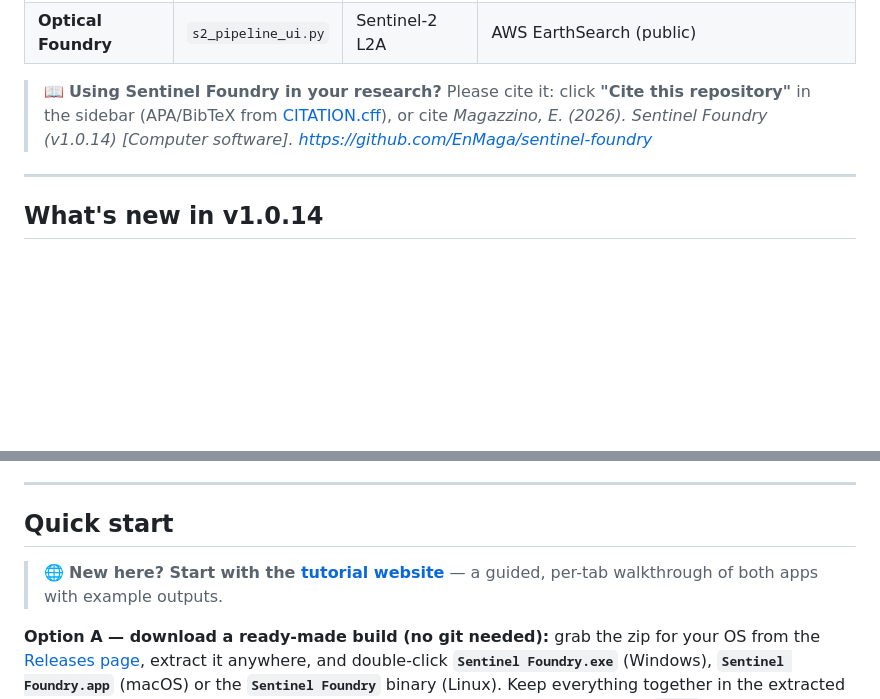
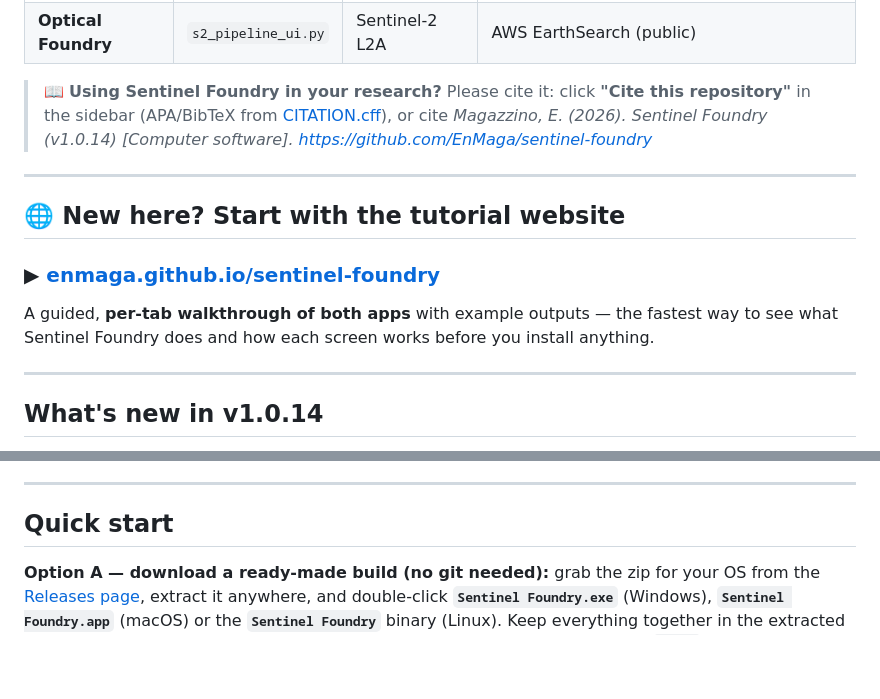
Before and after one commit to EnMaga/sentinel-foundry, a Markdown page: README.md, 2 parts joined by grey strips. Rendered like a GitHub page; blank space fills up the shorter version.

Commit message:
docs: make tutorial-website callout prominent (above What's new)

```diff
--- a/README.md
+++ b/README.md
@@ -11,6 +11,14 @@ Two desktop GUIs for building Sentinel-1 and Sentinel-2 analysis-ready data pipe
 > **"Cite this repository"** in the sidebar (APA/BibTeX from
 > [CITATION.cff](CITATION.cff)), or cite *Magazzino, E. (2026). Sentinel
 > Foundry (v1.0.14) [Computer software]. https://github.com/EnMaga/sentinel-foundry*
+
+---
+
+## 🌐 New here? Start with the tutorial website
+
+### **▶ [enmaga.github.io/sentinel-foundry](https://enmaga.github.io/sentinel-foundry/)**
+
+A guided, **per-tab walkthrough of both apps** with example outputs — the fastest way to see what Sentinel Foundry does and how each screen works before you install anything.
 
 ---
 
@@ -28,8 +36,6 @@ Two desktop GUIs for building Sentinel-1 and Sentinel-2 analysis-ready data pipe
 ---
 
 ## Quick start
-
-> 🌐 **New here? Start with the [tutorial website](https://enmaga.github.io/sentinel-foundry/)** — a guided, per-tab walkthrough of both apps with example outputs.
 
 **Option A — download a ready-made build (no git needed):** grab the zip for
 your OS from the [Releases page](https://github.com/EnMaga/sentinel-foundry/releases),
```
